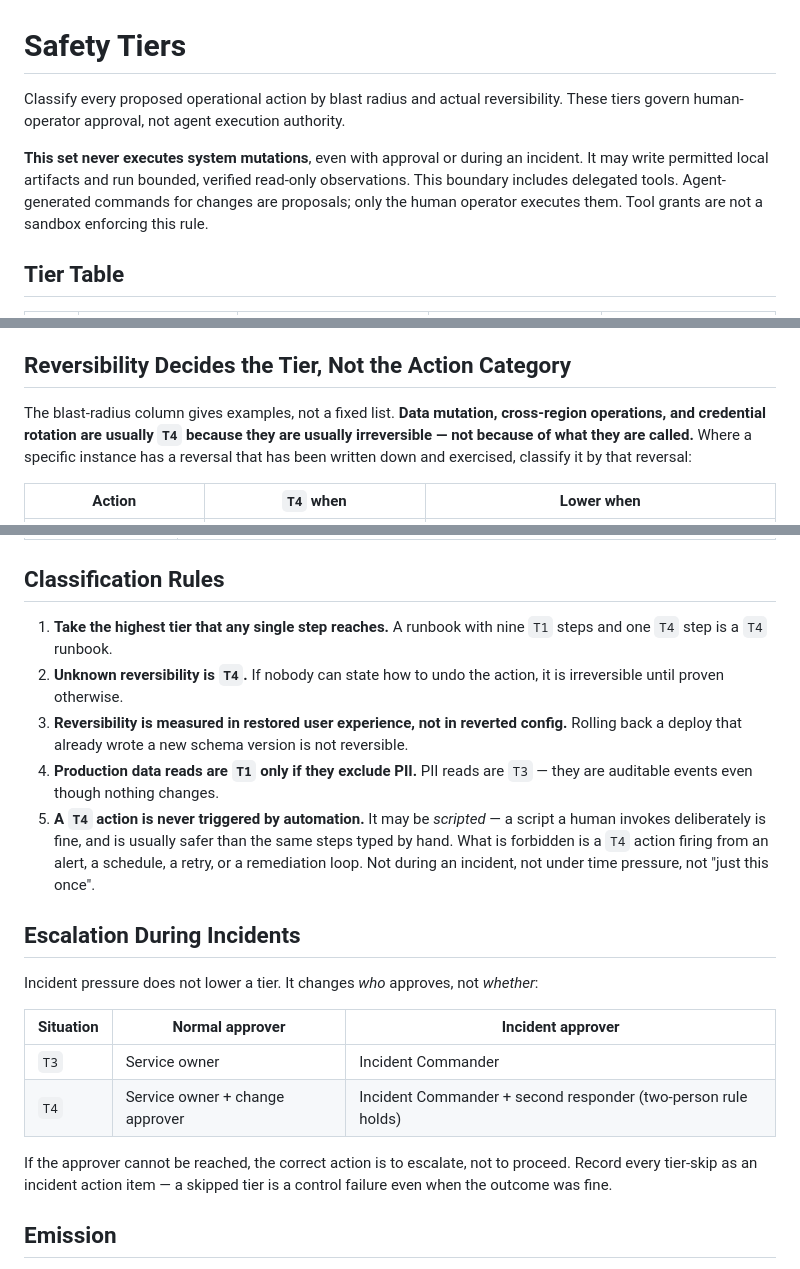
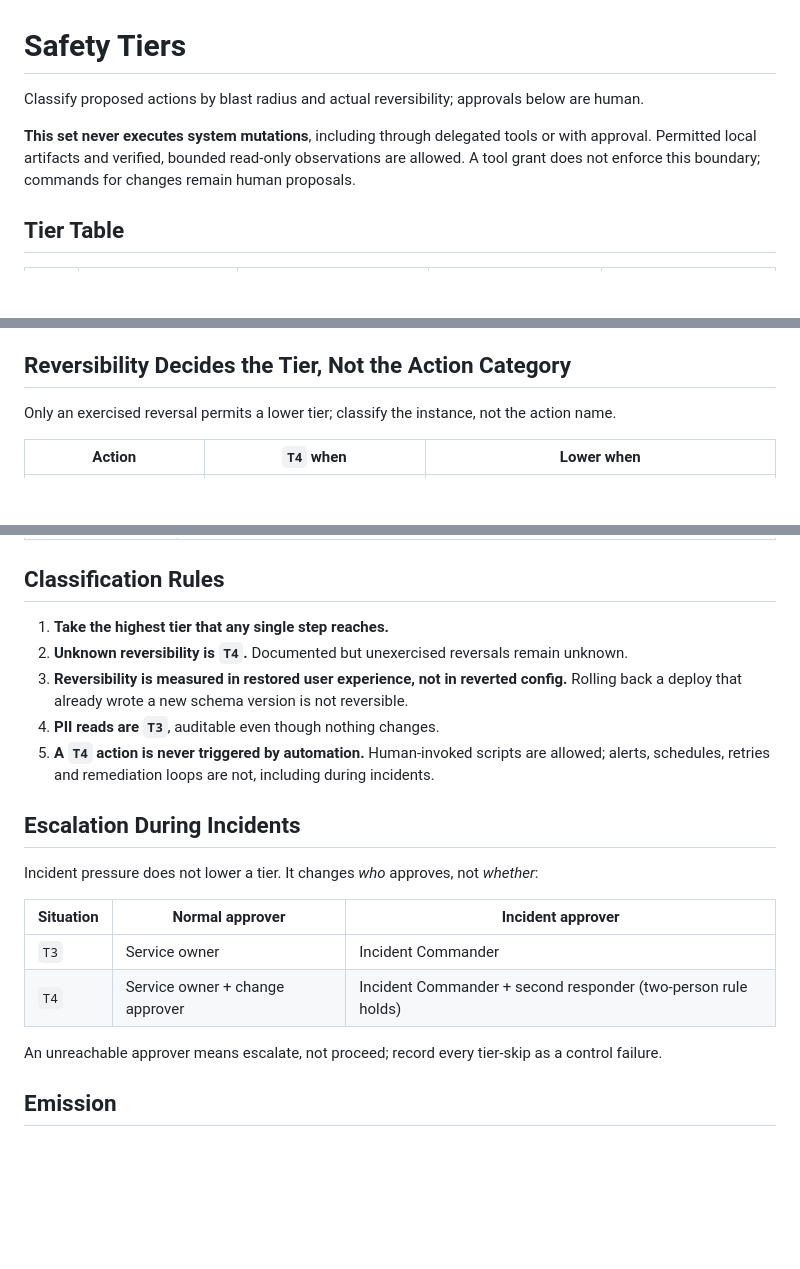
Before and after one commit to simota/operations-skills, a Markdown page: skills/_operation/SAFETY_TIERS.md, 3 parts joined by grey strips. Drawn GitHub-style; blank space fills up the shorter version.

Commit message:
refactor: remove duplicate tier explanations within existing shared budget

```diff
--- a/skills/_operation/SAFETY_TIERS.md
+++ b/skills/_operation/SAFETY_TIERS.md
@@ -1,13 +1,11 @@
 <!-- operation:contract -->
 # Safety Tiers
 
-Classify every proposed operational action by blast radius and actual reversibility.
-These tiers govern human-operator approval, not agent execution authority.
+Classify proposed actions by blast radius and actual reversibility; approvals below are human.
 
-**This set never executes system mutations**, even with approval or during an incident.
-It may write permitted local artifacts and run bounded, verified read-only observations.
-This boundary includes delegated tools. Agent-generated commands for changes are proposals;
-only the human operator executes them. Tool grants are not a sandbox enforcing this rule.
+**This set never executes system mutations**, including through delegated tools or with approval.
+Permitted local artifacts and verified, bounded read-only observations are allowed.
+A tool grant does not enforce this boundary; commands for changes remain human proposals.
 
 ## Tier Table
 
@@ -25,10 +23,7 @@ and verify the preconditions and bounded scope. Do not invent a dry-run command.
 
 ## Reversibility Decides the Tier, Not the Action Category
 
-The blast-radius column gives examples, not a fixed list. **Data mutation, cross-region
-operations, and credential rotation are usually `T4` because they are usually irreversible —
-not because of what they are called.** Where a specific instance has a reversal that has been
-written down and exercised, classify it by that reversal:
+Only an exercised reversal permits a lower tier; classify the instance, not the action name.
 
 | Action | `T4` when | Lower when |
 |--------|-----------|------------|
@@ -56,18 +45,13 @@ documented. An unexercised reversal is `unknown reversibility`, which is `T4` by
 
 ## Classification Rules
 
-1. **Take the highest tier that any single step reaches.** A runbook with nine `T1` steps
-   and one `T4` step is a `T4` runbook.
-2. **Unknown reversibility is `T4`.** If nobody can state how to undo the action, it is
-   irreversible until proven otherwise.
+1. **Take the highest tier that any single step reaches.**
+2. **Unknown reversibility is `T4`.** Documented but unexercised reversals remain unknown.
 3. **Reversibility is measured in restored user experience, not in reverted config.**
    Rolling back a deploy that already wrote a new schema version is not reversible.
-4. **Production data reads are `T1` only if they exclude PII.** PII reads are `T3` — they
-   are auditable events even though nothing changes.
-5. **A `T4` action is never triggered by automation.** It may be *scripted* — a script a
-   human invokes deliberately is fine, and is usually safer than the same steps typed by
-   hand. What is forbidden is a `T4` action firing from an alert, a schedule, a retry, or a
-   remediation loop. Not during an incident, not under time pressure, not "just this once".
+4. **PII reads are `T3`**, auditable even though nothing changes.
+5. **A `T4` action is never triggered by automation.** Human-invoked scripts are allowed;
+   alerts, schedules, retries and remediation loops are not, including during incidents.
 
 ## Escalation During Incidents
 
@@ -78,9 +62,7 @@ Incident pressure does not lower a tier. It changes *who* approves, not *whether
 | `T3` | Service owner | Incident Commander |
 | `T4` | Service owner + change approver | Incident Commander + second responder (two-person rule holds) |
 
-If the approver cannot be reached, the correct action is to escalate, not to proceed.
-Record every tier-skip as an incident action item — a skipped tier is a control failure
-even when the outcome was fine.
+An unreachable approver means escalate, not proceed; record every tier-skip as a control failure.
 
 ## Emission
 
```
Also changed, not shown: other parts of skills/_operation/SAFETY_TIERS.md (+0 -6 lines).
